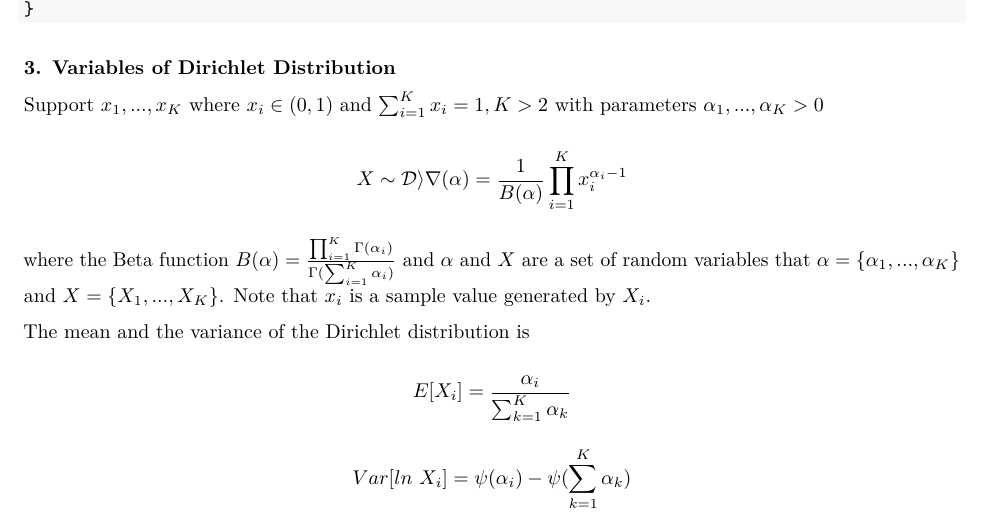
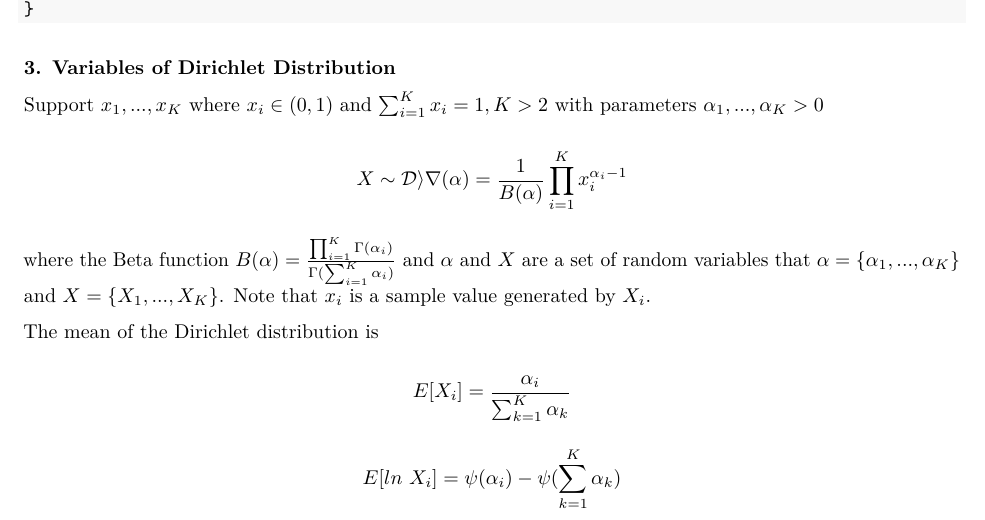
Before and after one commit to FrankCCCCC/math_new, an R Markdown document (statistical_computing/Mid/mid.Rmd): part of page 4 of 14, cut so that both start at the same text. Rendered offline with R 4.5, knitr and Pandoc, then LaTeX, with nearby package versions; code that draws random numbers runs with fixed seeds of ours; some code elsewhere in the file could not run offline.

Commit message:
update MID

```diff
--- a/statistical_computing/Mid/mid.Rmd
+++ b/statistical_computing/Mid/mid.Rmd
@@ -213,14 +213,14 @@ $$
 
 where the Beta function $B(\alpha)=\frac{\prod^K_{i=1} \Gamma(\alpha_i)}{\Gamma(\sum^K_{i=1} \alpha_i)}$ and $\alpha$ and $X$ are a set of random variables that $\alpha = \{ \alpha_1, ..., \alpha_K\}$ and $X = \{ X_1, ..., X_K\}$. Note that $x_i$ is a sample value generated by $X_i$.
 
-The mean and the variance of the Dirichlet distribution is
+The mean of the Dirichlet distribution is
 
 $$
 E[X_i] = \frac{\alpha_i}{\sum^K_{k=1} \alpha_k}
 $$
 
 $$
-Var[ln \ X_i] = \psi(\alpha_i) - \psi(\sum^K_{k=1} \alpha_k)
+E[ln \ X_i] = \psi(\alpha_i) - \psi(\sum^K_{k=1} \alpha_k)
 $$
 
 where $\psi$ is **digamma** function
```
Also changed, not shown: statistical_computing/Mid/readme.md (added), 1 other file.
